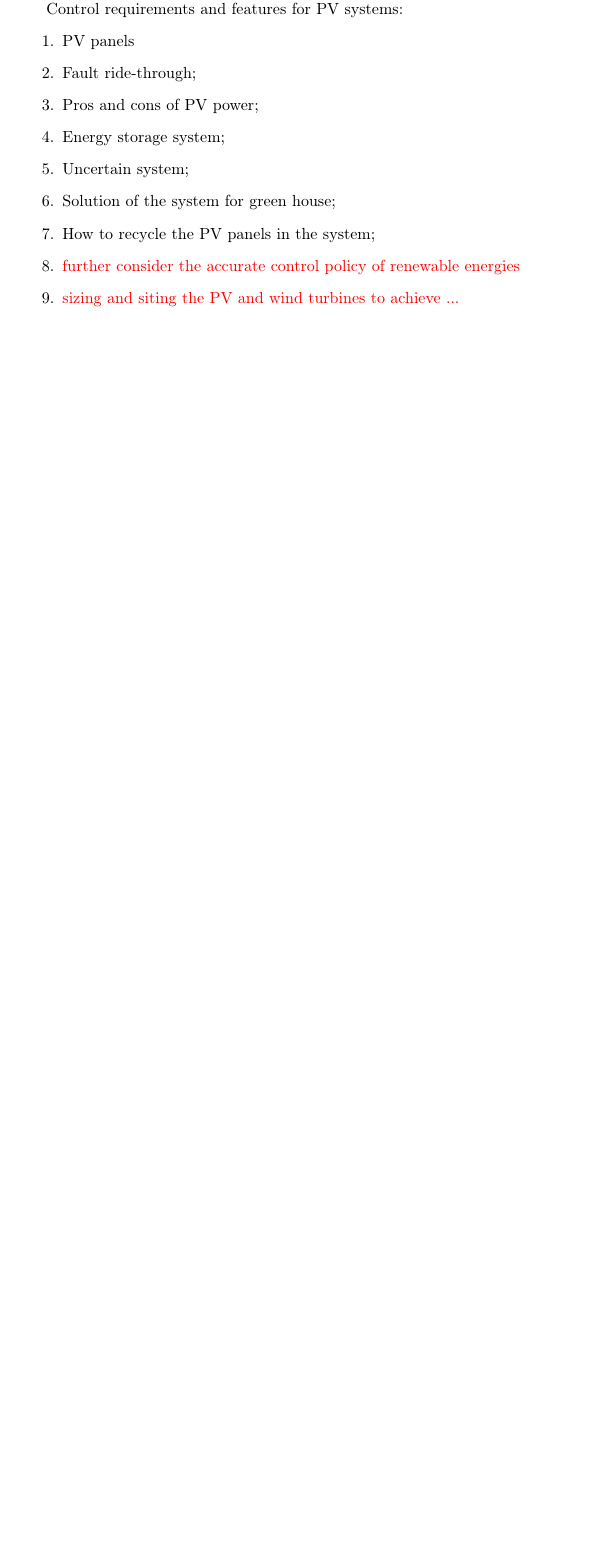
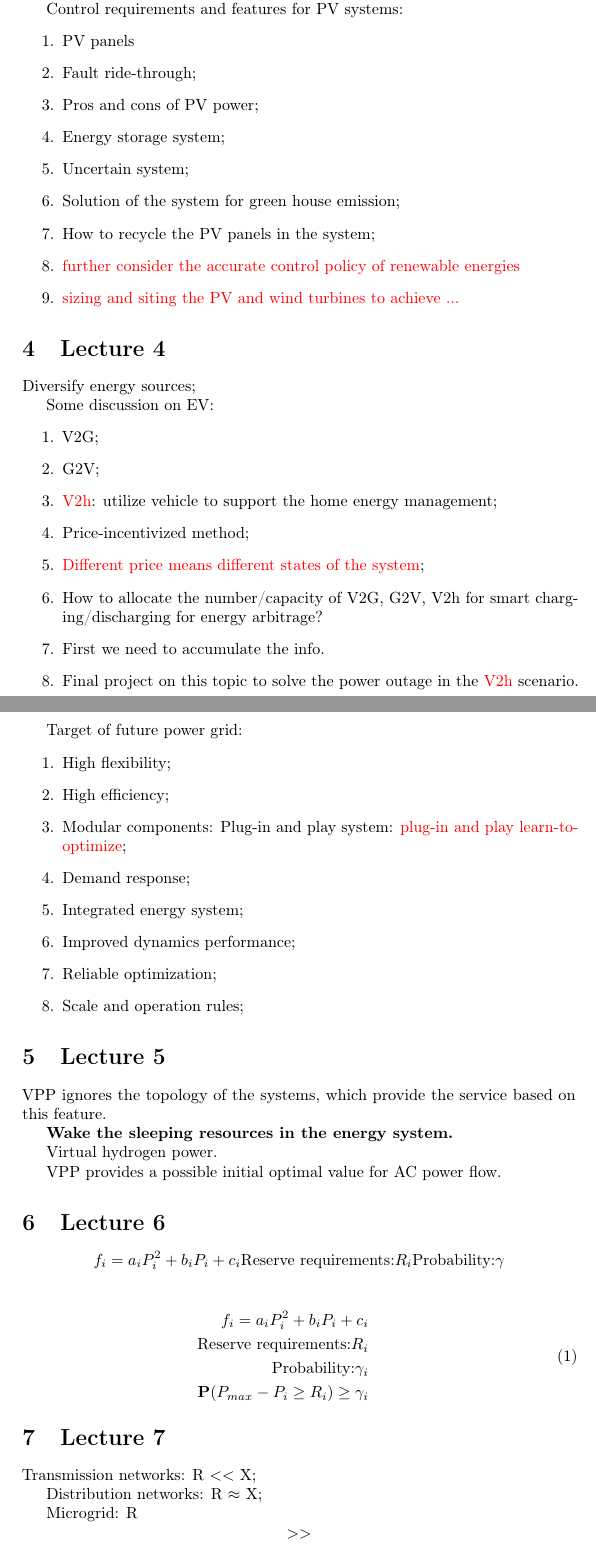
Before and after one commit to sanglinwei/DistributedOperation, a LaTeX paper (distributed_operation.tex): part of page 8 of 8 before the commit and two parts of pages 8 and 9 of 10 after it, the two joined at a grey line, cut so that both start at the same text, the shorter picture padded with empty space. Compiled offline with pdfLaTeX; a LaTeX package or settings file that is missing is left out.

Commit message:
submit last semester

```diff
--- a/distributed_operation.tex
+++ b/distributed_operation.tex
@@ -1,7 +1,8 @@
 \documentclass{article}
 
+\usepackage[utf8]{inputenc}
+\usepackage[T1]{fontenc}
 \usepackage[preprint]{nips_2018}
-\usepackage[pdftex]{graphicx}
 \usepackage[utf8]{inputenc}
 \usepackage[T1]{fontenc}
 \usepackage{hyperref}
@@ -27,7 +28,7 @@
 \title{Distributed Operation and Control in Power Systems}
 
 \author{
-  Draft \\
+  Class document\\
 }
 
 \begin{document}
@@ -264,8 +264,71 @@ Control requirements and features for PV systems:
   \item Pros and cons of PV power;
   \item Energy storage system;
   \item Uncertain system;
-  \item Solution of the system for green house;
+  \item Solution of the system for green house emission;
   \item How to recycle the PV panels in the system;
   \item {\slw further consider the accurate control policy of renewable energies}
   \item {\slw sizing and siting the PV and wind turbines to achieve ...}
 \end{enumerate}
+
+\section{Lecture 4}
+
+Diversify energy sources;
+
+Some discussion on EV:
+\begin{enumerate}
+  \item V2G;
+  \item G2V;
+  \item {\slw V2h}: utilize vehicle to support the home energy management;
+  \item Price-incentivized method;
+  \item {\slw Different price means different states of the system};
+  \item How to allocate the number/capacity of V2G, G2V, V2h for smart charging/discharging for energy arbitrage?
+  \item First we need to accumulate the info.
+  \item Final project on this topic to solve the power outage in the {\slw V2h} scenario.
+\end{enumerate}
+
+Target of future power grid:
+\begin{enumerate}
+  \item High flexibility;
+  \item High efficiency;
+  \item Modular components: Plug-in and play system: {\slw plug-in and play learn-to-optimize};
+  \item Demand response;
+  \item Integrated energy system;
+  \item Improved dynamics performance;
+  \item Reliable optimization;
+  \item Scale and operation rules;
+\end{enumerate}
+
+\section{Lecture 5}
+
+VPP ignores the topology of the systems, which provide the service based on this feature.
+
+\textbf{Wake the sleeping resources in the energy system.}
+
+Virtual hydrogen power.
+
+VPP provides a possible initial optimal value for AC power flow.
+
+\section{Lecture 6}
+
+$$
+f_i = a_i P_i^2 + b_i P_i + c_i \\
+\text{Reserve requirements:} R_i \\
+\text{Probability:} \gamma \\
+$$
+
+\begin{eqnarray}
+  \begin{aligned}
+    f_i = a_i P_i^2 + b_i P_i + c_i \\
+    \text{Reserve requirements:} R_i \\
+    \text{Probability:} \gamma_i \\
+  \mathbf{P}(P_{max} - P_i \geq R_i) \geq \gamma_i \\
+  \end{aligned}
+\end{eqnarray}
+
+\section{Lecture 7}
+
+Transmission networks: R $<<$ X;
+
+Distribution networks: R $\approx $ X;
+
+Microgrid: R $$>>$$ X;
```
Also changed, not shown: distributed_operation.pdf (added), distributed_operation.tex (40 more changed lines).
